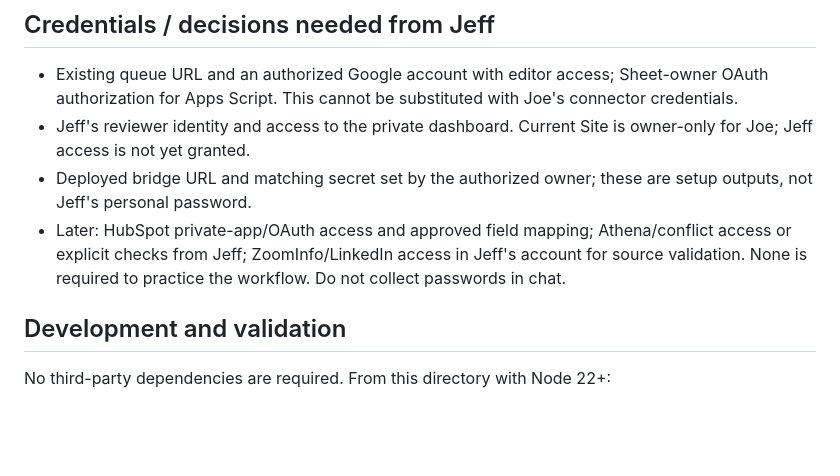
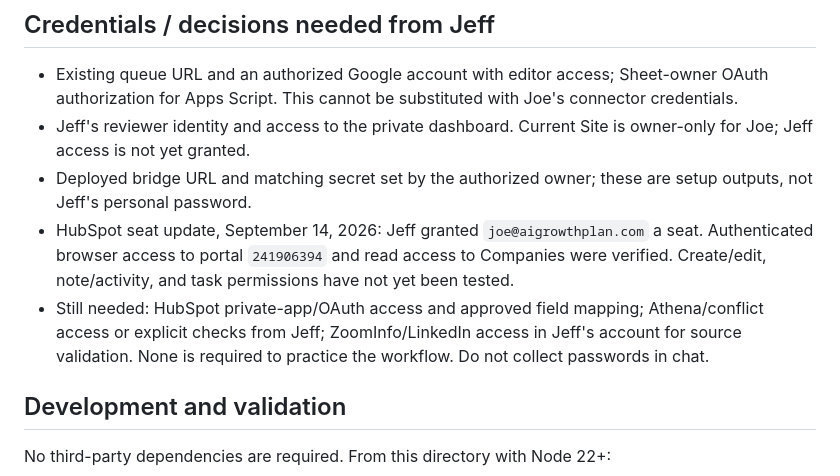
Before and after one commit to CoachAGP/jeff-outreach-engine, a Markdown page: dashboard/README.md, the part around the change. Drawn GitHub-style; blank space fills up the shorter version.

Commit message:
docs: record verified HubSpot seat access

```diff
--- a/dashboard/README.md
+++ b/dashboard/README.md
@@ -47,7 +47,8 @@ The Sheet's `Engine Queue v2` columns are `Company ID`, `Company`, `Score`, `Sta
 - Existing queue URL and an authorized Google account with editor access; Sheet-owner OAuth authorization for Apps Script. This cannot be substituted with Joe's connector credentials.
 - Jeff's reviewer identity and access to the private dashboard. Current Site is owner-only for Joe; Jeff access is not yet granted.
 - Deployed bridge URL and matching secret set by the authorized owner; these are setup outputs, not Jeff's personal password.
-- Later: HubSpot private-app/OAuth access and approved field mapping; Athena/conflict access or explicit checks from Jeff; ZoomInfo/LinkedIn access in Jeff's account for source validation. None is required to practice the workflow. Do not collect passwords in chat.
+- HubSpot seat update, September 14, 2026: Jeff granted `joe@aigrowthplan.com` a seat. Authenticated browser access to portal `241906394` and read access to Companies were verified. Create/edit, note/activity, and task permissions have not yet been tested.
+- Still needed: HubSpot private-app/OAuth access and approved field mapping; Athena/conflict access or explicit checks from Jeff; ZoomInfo/LinkedIn access in Jeff's account for source validation. None is required to practice the workflow. Do not collect passwords in chat.
 
 ## Development and validation
 
```
Also changed, not shown: docs/discovery/jeff-call-follow-up-2026-09-14.md (+5 -3 lines).
